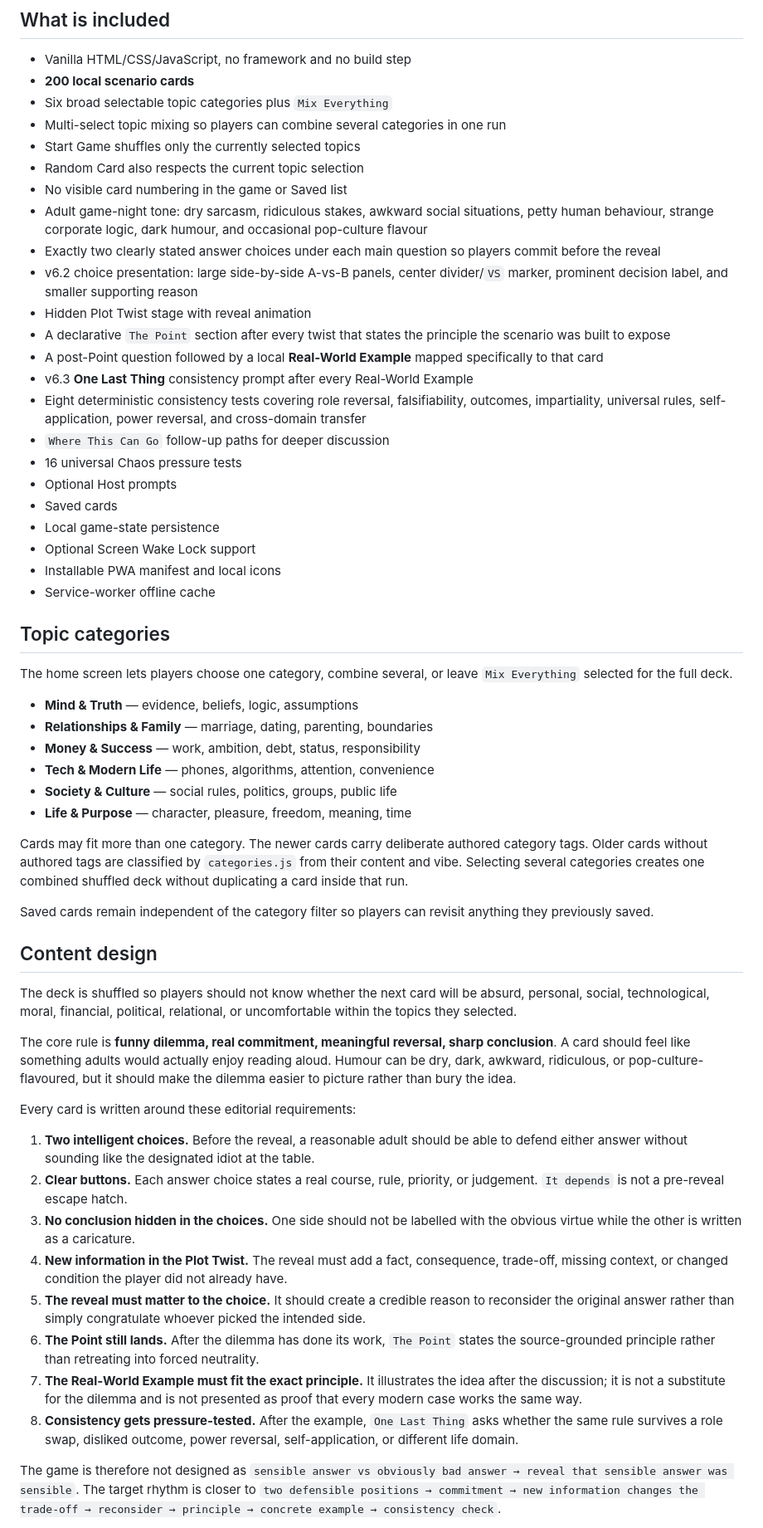
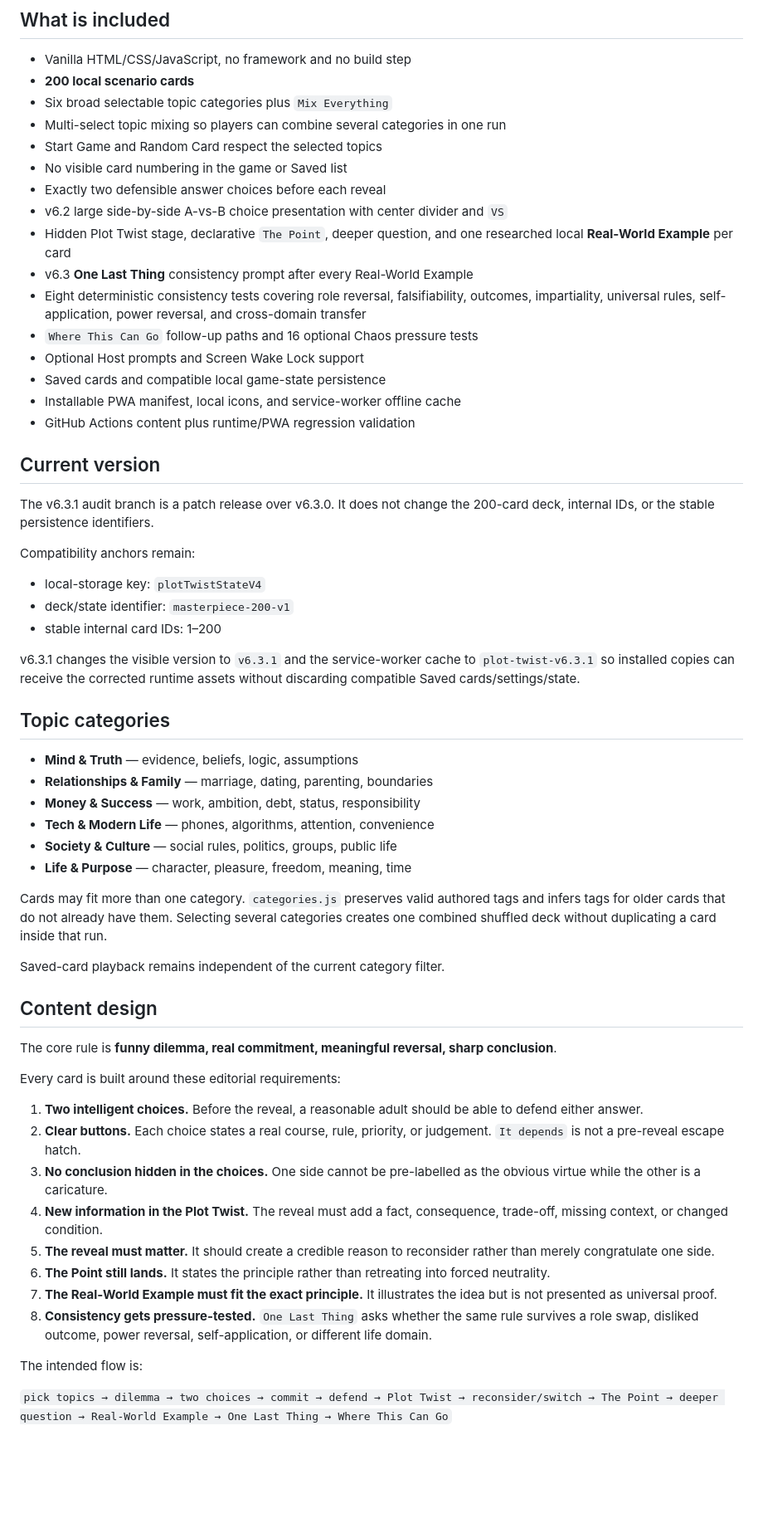
Before and after one commit to detratech/plot-twist, a Markdown page: README.md, the part around one of its changes. Shown at 83% size. Drawn GitHub-style; blank space fills up the shorter version.

```diff
--- a/README.md
+++ b/README.md
@@ -8,29 +8,32 @@ Offline-first Android-friendly social scenario game.
 - **200 local scenario cards**
 - Six broad selectable topic categories plus `Mix Everything`
 - Multi-select topic mixing so players can combine several categories in one run
-- Start Game shuffles only the currently selected topics
-- Random Card also respects the current topic selection
+- Start Game and Random Card respect the selected topics
 - No visible card numbering in the game or Saved list
-- Adult game-night tone: dry sarcasm, ridiculous stakes, awkward social situations, petty human behaviour, strange corporate logic, dark humour, and occasional pop-culture flavour
-- Exactly two clearly stated answer choices under each main question so players commit before the reveal
-- v6.2 choice presentation: large side-by-side A-vs-B panels, center divider/`VS` marker, prominent decision label, and smaller supporting reason
-- Hidden Plot Twist stage with reveal animation
-- A declarative `The Point` section after every twist that states the principle the scenario was built to expose
-- A post-Point question followed by a local **Real-World Example** mapped specifically to that card
+- Exactly two defensible answer choices before each reveal
+- v6.2 large side-by-side A-vs-B choice presentation with center divider and `VS`
+- Hidden Plot Twist stage, declarative `The Point`, deeper question, and one researched local **Real-World Example** per card
 - v6.3 **One Last Thing** consistency prompt after every Real-World Example
 - Eight deterministic consistency tests covering role reversal, falsifiability, outcomes, impartiality, universal rules, self-application, power reversal, and cross-domain transfer
-- `Where This Can Go` follow-up paths for deeper discussion
-- 16 universal Chaos pressure tests
-- Optional Host prompts
-- Saved cards
-- Local game-state persistence
-- Optional Screen Wake Lock support
-- Installable PWA manifest and local icons
-- Service-worker offline cache
+- `Where This Can Go` follow-up paths and 16 optional Chaos pressure tests
+- Optional Host prompts and Screen Wake Lock support
+- Saved cards and compatible local game-state persistence
+- Installable PWA manifest, local icons, and service-worker offline cache
+- GitHub Actions content plus runtime/PWA regression validation
+
+## Current version
+
+The v6.3.1 audit branch is a patch release over v6.3.0. It does not change the 200-card deck, internal IDs, or the stable persistence identifiers.
+
+Compatibility anchors remain:
+
+- local-storage key: `plotTwistStateV4`
+- deck/state identifier: `masterpiece-200-v1`
+- stable internal card IDs: 1–200
+
+v6.3.1 changes the visible version to `v6.3.1` and the service-worker cache to `plot-twist-v6.3.1` so installed copies can receive the corrected runtime assets without discarding compatible Saved cards/settings/state.
 
 ## Topic categories
-
-The home screen lets players choose one category, combine several, or leave `Mix Everything` selected for the full deck.
 
 - **Mind & Truth** — evidence, beliefs, logic, assumptions
 - **Relationships & Family** — marriage, dating, parenting, boundaries
@@ -39,26 +42,26 @@ The home screen lets players choose one category, combine several, or leave `Mix
 - **Society & Culture** — social rules, politics, groups, public life
 - **Life & Purpose** — character, pleasure, freedom, meaning, time
 
-Cards may fit more than one category. The newer cards carry deliberate authored category tags. Older cards without authored tags are classified by `categories.js` from their content and vibe. Selecting several categories creates one combined shuffled deck without duplicating a card inside that run.
+Cards may fit more than one category. `categories.js` preserves valid authored tags and infers tags for older cards that do not already have them. Selecting several categories creates one combined shuffled deck without duplicating a card inside that run.
 
-Saved cards remain independent of the category filter so players can revisit anything they previously saved.
+Saved-card playback remains independent of the current category filter.
 
 ## Content design
 
-The deck is shuffled so players should not know whether the next card will be absurd, personal, social, technological, moral, financial, political, relational, or uncomfortable within the topics they selected.
+The core rule is **funny dilemma, real commitment, meaningful reversal, sharp conclusion**.
 
-The core rule is **funny dilemma, real commitment, meaningful reversal, sharp conclusion**. A card should feel like something adults would actually enjoy reading aloud. Humour can be dry, dark, awkward, ridiculous, or pop-culture-flavoured, but it should make the dilemma easier to picture rather than bury the idea.
+Every card is built around these editorial requirements:
 
-Every card is written around these editorial requirements:
+1. **Two intelligent choices.** Before the reveal, a reasonable adult should be able to defend either answer.
+2. **Clear buttons.** Each choice states a real course, rule, priority, or judgement. `It depends` is not a pre-reveal escape hatch.
+3. **No conclusion hidden in the choices.** One side cannot be pre-labelled as the obvious virtue while the other is a caricature.
+4. **New information in the Plot Twist.** The reveal must add a fact, consequence, trade-off, missing context, or changed condition.
+5. **The reveal must matter.** It should create a credible reason to reconsider rather than merely congratulate one side.
+6. **The Point still lands.** It states the principle rather than retreating into forced neutrality.
+7. **The Real-World Example must fit the exact principle.** It illustrates the idea but is not presented as universal proof.
+8. **Consistency gets pressure-tested.** `One Last Thing` asks whether the same rule survives a role swap, disliked outcome, power reversal, self-application, or different life domain.
 
-1. **Two intelligent choices.** Before the reveal, a reasonable adult should be able to defend either answer without sounding like the designated idiot at the table.
-2. **Clear buttons.** Each answer choice states a real course, rule, priority, or judgement. `It depends` is not a pre-reveal escape hatch.
-3. **No conclusion hidden in the choices.** One side should not be labelled with the obvious virtue while the other is written as a caricature.
-4. **New information in the Plot Twist.** The reveal must add a fact, consequence, trade-off, missing context, or changed condition the player did not already have.
-5. **The reveal must matter to the choice.** It should create a credible reason to reconsider the original answer rather than simply congratulate whoever picked the intended side.
-6. **The Point still lands.** After the dilemma has done its work, `The Point` states the source-grounded principle rather than retreating into forced neutrality.
-7. **The Real-World Example must fit the exact principle.** It illustrates the idea after the discussion; it is not a substitute for the dilemma and is not presented as proof that every modern case works the same way.
-8. **Consistency gets pressure-tested.** After the example, `One Last Thing` asks whether the same rule survives a role swap, disliked outcome, power reversal, self-application, or different life domain.
+The intended flow is:
 
-The game is therefore not designed as `sensible answer vs obviously bad answer → reveal that sensible answer was sensible`. The target rhythm is closer to `two defensible positions → commitment → new information changes the trade-off → reconsider → principle → concrete example → consistency check`.
+`pick topics → dilemma → two choices → commit → defend → Plot Twist → reconsider/switch → The Point → deeper question → Real-World Example → One Last Thing → Where This Can Go`
 
```
Also changed, not shown: other parts of README.md (+101 -98 lines).
